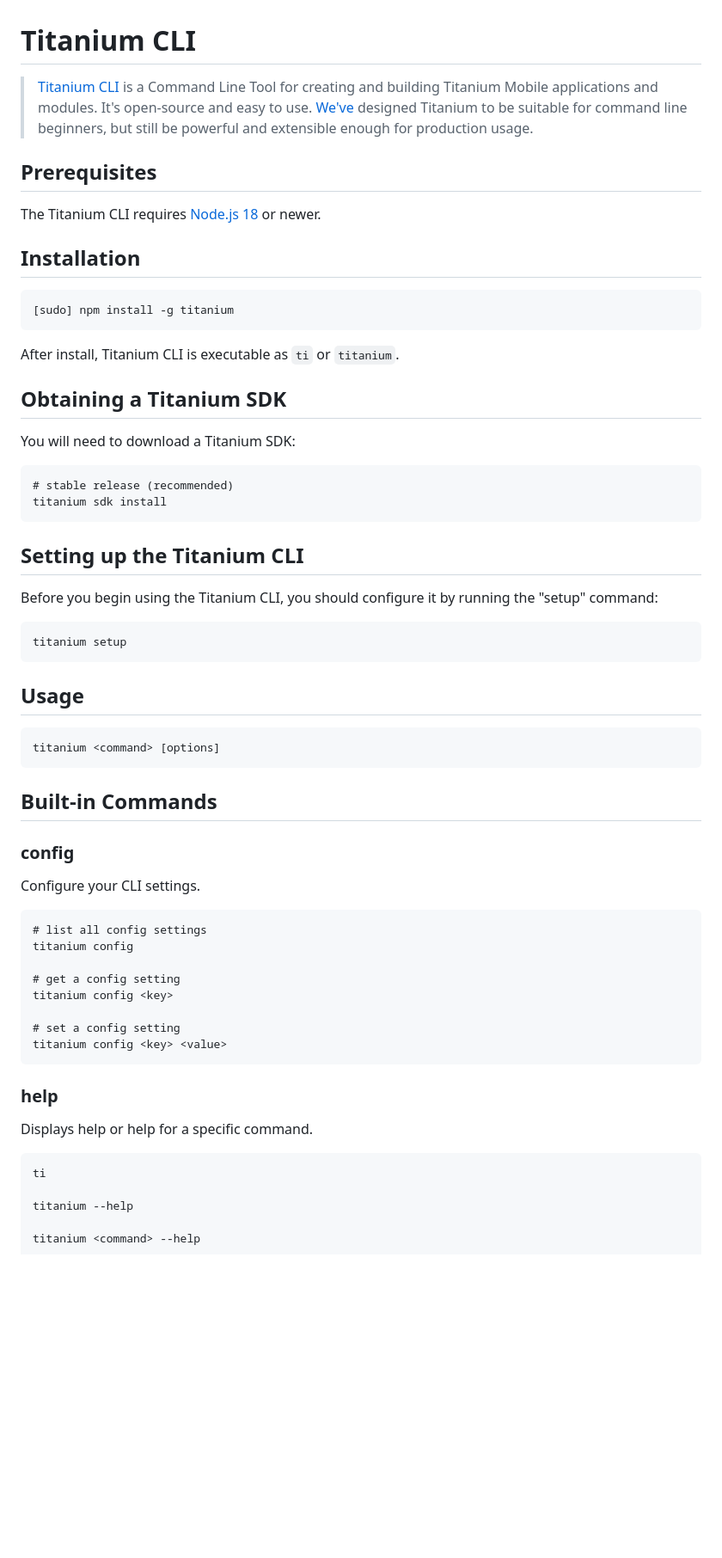
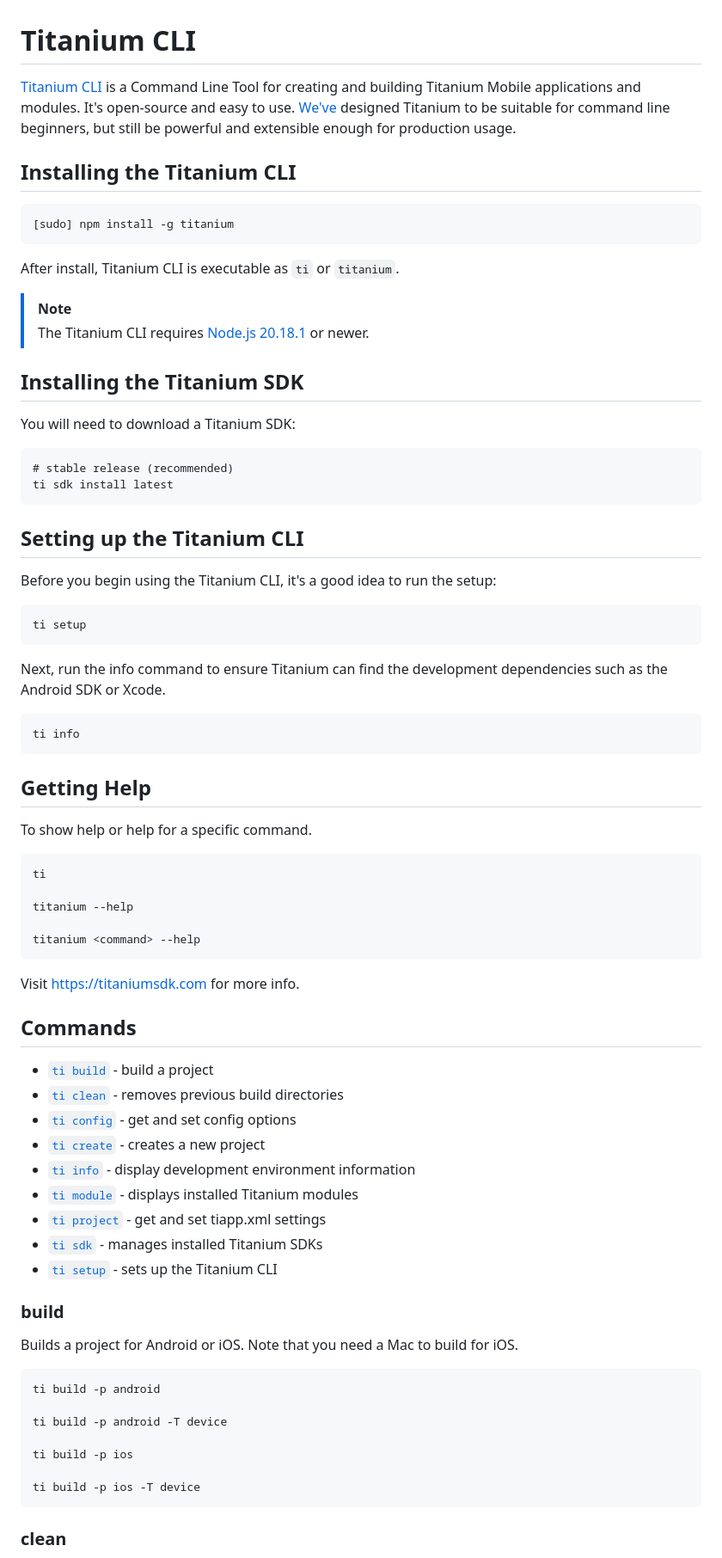
Before and after one commit to tidev/titanium-cli, a Markdown page: README.md, the part around one of its changes. Shown at 86% size. Drawn GitHub-style; blank space fills up the shorter version.

Commit message:
Update readme and changelog

```diff
--- a/README.md
+++ b/README.md
@@ -1,52 +1,41 @@
 # Titanium CLI
 
-> [Titanium CLI](https://github.com/tidev/titanium) is a Command Line Tool for creating and building Titanium Mobile applications and modules. It's open-source and easy to use. [We've](https://github.com/tidev) designed Titanium to be suitable for command line beginners, but still be powerful and extensible enough for production usage.
+[Titanium CLI](https://github.com/tidev/titanium) is a Command Line Tool for
+creating and building Titanium Mobile applications and modules. It's
+open-source and easy to use. [We've](https://github.com/tidev) designed
+Titanium to be suitable for command line beginners, but still be powerful
+and extensible enough for production usage.
 
-## Prerequisites
-
-The Titanium CLI requires [Node.js 18](http://nodejs.org/dist/) or newer.
-
-## Installation
+## Installing the Titanium CLI
 
     [sudo] npm install -g titanium
 
 After install, Titanium CLI is executable as `ti` or `titanium`.
 
-## Obtaining a Titanium SDK
+> [!NOTE]
+> The Titanium CLI requires [Node.js 20.18.1](http://nodejs.org/dist/) or newer.
+
+## Installing the Titanium SDK
 
 You will need to download a Titanium SDK:
 
     # stable release (recommended)
-    titanium sdk install
+    ti sdk install latest
 
 ## Setting up the Titanium CLI
 
-Before you begin using the Titanium CLI, you should configure it by running the "setup" command:
+Before you begin using the Titanium CLI, it's a good idea to run the setup:
 
-    titanium setup
+    ti setup
 
-## Usage
+Next, run the info command to ensure Titanium can find the development
+dependencies such as the Android SDK or Xcode.
 
-    titanium <command> [options]
+    ti info
 
-## Built-in Commands
+## Getting Help
 
-### config
-
-Configure your CLI settings.
-
-    # list all config settings
-    titanium config
-
-    # get a config setting
-    titanium config <key>
-
-    # set a config setting
-    titanium config <key> <value>
-
-### help
-
-Displays help or help for a specific command.
+To show help or help for a specific command.
 
     ti
 
@@ -54,3 +43,32 @@ Displays help or help for a specific command.
 
     titanium <command> --help
 
+Visit https://titaniumsdk.com for more info.
+
+
+## Commands
+
+- [`ti build`](#build) - build a project
+- [`ti clean`](#clean) - removes previous build directories
+- [`ti config`](#config) - get and set config options
+- [`ti create`](#create) - creates a new project
+- [`ti info`](#info) - display development environment information
+- [`ti module`](#module) - displays installed Titanium modules
+- [`ti project`](#project) - get and set tiapp.xml settings
+- [`ti sdk`](#sdk) - manages installed Titanium SDKs
+- [`ti setup`](#setup) - sets up the Titanium CLI
+
+### build
+
+Builds a project for Android or iOS. Note that you need a Mac to build for iOS.
+
+    ti build -p android
+
+    ti build -p android -T device
+
+    ti build -p ios
+
+    ti build -p ios -T device
+
+### clean
+
```
Also changed, not shown: other parts of README.md (+68 -46 lines), CHANGELOG.md (+5 -0 lines).
